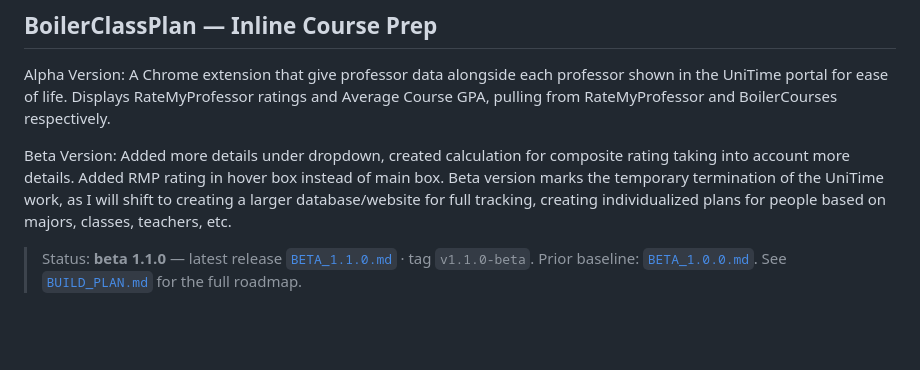
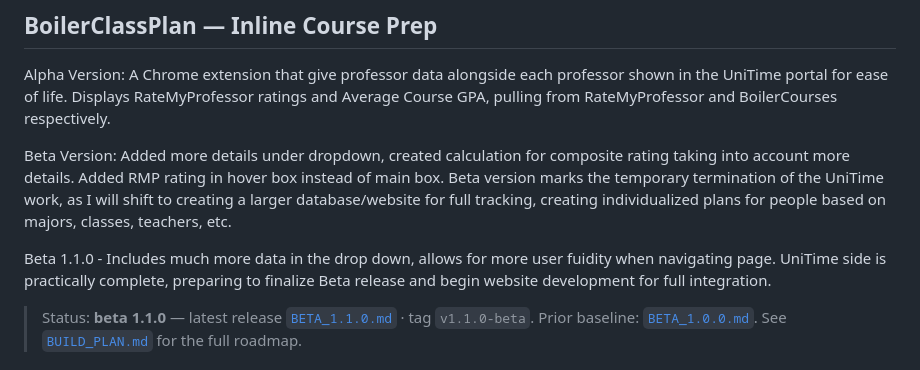
Before and after one commit to OwenLee-1/Purdue-UniTime-Extension, a Markdown page: README.md, the part around the change. GitHub-like rendering; blank space fills up the shorter version.

```diff
--- a/README.md
+++ b/README.md
@@ -3,6 +3,8 @@
 Alpha Version: A Chrome extension that give professor data alongside each professor shown in the UniTime portal for ease of life. Displays RateMyProfessor ratings and Average Course GPA, pulling from RateMyProfessor and BoilerCourses respectively.
 
 Beta Version: Added more details under dropdown, created calculation for composite rating taking into account more details. Added RMP rating in hover box instead of main box. Beta version marks the temporary termination of the UniTime work, as I will shift to creating a larger database/website for full tracking, creating individualized plans for people based on majors, classes, teachers, etc.
+
+  Beta 1.1.0 - Includes much more data in the drop down, allows for more user fuidity when navigating page. UniTime side is practically complete, preparing to finalize Beta release and begin website development for full integration.
 
 > Status: **beta 1.1.0** — latest release [`BETA_1.1.0.md`](./BETA_1.1.0.md) · tag `v1.1.0-beta`. Prior baseline: [`BETA_1.0.0.md`](./BETA_1.0.0.md). See [`BUILD_PLAN.md`](./BUILD_PLAN.md) for the full roadmap.
 
```
